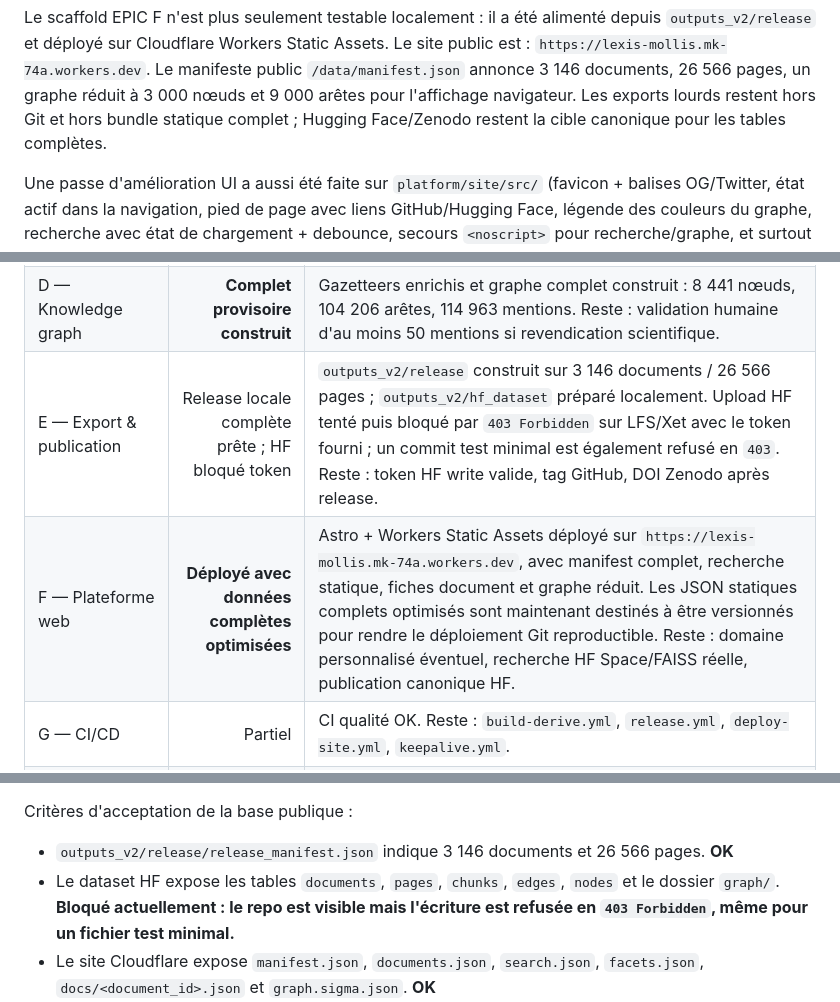
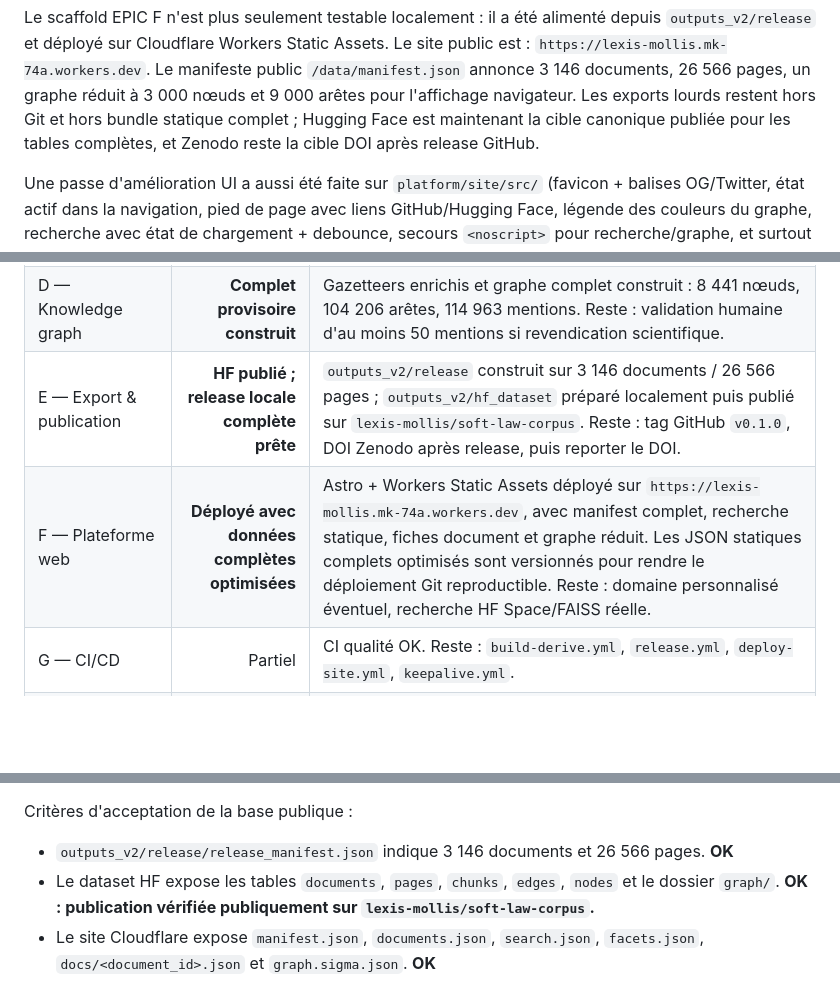
Before and after one commit to MohammedKarimKhaldi/lexis_mollis, a Markdown page: PROJECT_STATUS.md, 3 parts joined by grey strips. GitHub-like rendering; blank space fills up the shorter version.

```diff
--- a/PROJECT_STATUS.md
+++ b/PROJECT_STATUS.md
@@ -22,8 +22,8 @@ Le scaffold EPIC F n'est plus seulement testable localement : il a été aliment
 `https://lexis-mollis.mk-74a.workers.dev`. Le manifeste public
 `/data/manifest.json` annonce 3 146 documents, 26 566 pages, un graphe réduit à
 3 000 nœuds et 9 000 arêtes pour l'affichage navigateur. Les exports lourds restent hors
-Git et hors bundle statique complet ; Hugging Face/Zenodo restent la cible canonique pour
-les tables complètes.
+Git et hors bundle statique complet ; Hugging Face est maintenant la cible canonique publiée
+pour les tables complètes, et Zenodo reste la cible DOI après release GitHub.
 
 Une passe d'amélioration UI a aussi été faite sur `platform/site/src/` (favicon + balises
 OG/Twitter, état actif dans la navigation, pied de page avec liens GitHub/Hugging Face,
@@ -82,8 +81,8 @@ tag GitHub pour Zenodo, puis reporter le DOI.
 | B — Modèle de données & standards | Fait | Schémas, taxonomie, ontologie, identifiants et validation automatisée en place. |
 | C — Similarité | Build complet fait, calibration LLM-draft | `outputs_v2/similarity/` construit sur 3 146 documents. Fix appliqué : IDs de chunks document-scoped pour conserver les alias de PDF exacts ; scores FAISS clampés à `[0,1]`. `benchmarks/similarity_cases.json` contient 54 positifs / 50 négatifs / 16 exclus évalués par Codex. Reste : validation humaine si publication scientifique. |
 | D — Knowledge graph | **Complet provisoire construit** | Gazetteers enrichis et graphe complet construit : 8 441 nœuds, 104 206 arêtes, 114 963 mentions. Reste : validation humaine d'au moins 50 mentions si revendication scientifique. |
-| E — Export & publication | Release locale complète prête ; HF bloqué token | `outputs_v2/release` construit sur 3 146 documents / 26 566 pages ; `outputs_v2/hf_dataset` préparé localement. Upload HF tenté puis bloqué par `403 Forbidden` sur LFS/Xet avec le token fourni ; un commit test minimal est également refusé en `403`. Reste : token HF write valide, tag GitHub, DOI Zenodo après release. |
-| F — Plateforme web | **Déployé avec données complètes optimisées** | Astro + Workers Static Assets déployé sur `https://lexis-mollis.mk-74a.workers.dev`, avec manifest complet, recherche statique, fiches document et graphe réduit. Les JSON statiques complets optimisés sont maintenant destinés à être versionnés pour rendre le déploiement Git reproductible. Reste : domaine personnalisé éventuel, recherche HF Space/FAISS réelle, publication canonique HF. |
+| E — Export & publication | **HF publié ; release locale complète prête** | `outputs_v2/release` construit sur 3 146 documents / 26 566 pages ; `outputs_v2/hf_dataset` préparé localement puis publié sur `lexis-mollis/soft-law-corpus`. Reste : tag GitHub `v0.1.0`, DOI Zenodo après release, puis reporter le DOI. |
+| F — Plateforme web | **Déployé avec données complètes optimisées** | Astro + Workers Static Assets déployé sur `https://lexis-mollis.mk-74a.workers.dev`, avec manifest complet, recherche statique, fiches document et graphe réduit. Les JSON statiques complets optimisés sont versionnés pour rendre le déploiement Git reproductible. Reste : domaine personnalisé éventuel, recherche HF Space/FAISS réelle. |
 | G — CI/CD | Partiel | CI qualité OK. Reste : `build-derive.yml`, `release.yml`, `deploy-site.yml`, `keepalive.yml`. |
 | H — Expansion corpus | Non commencé | Choisir et implémenter le premier connecteur, probablement EUR-Lex, avec droits/provenance explicites. |
 | I — Révision communauté | Non commencé | Générer lots de révision ; choisir mini-interface Astro ou workflow issues GitHub ; stocker `review_events.jsonl`. |
@@ -154,8 +154,8 @@ Critères d'acceptation de la base publique :
 
 - `outputs_v2/release/release_manifest.json` indique 3 146 documents et 26 566 pages. **OK**
 - Le dataset HF expose les tables `documents`, `pages`, `chunks`, `edges`, `nodes` et le
-  dossier `graph/`. **Bloqué actuellement : le repo est visible mais l'écriture est refusée
-  en `403 Forbidden`, même pour un fichier test minimal.**
+  dossier `graph/`. **OK : publication vérifiée publiquement sur
+  `lexis-mollis/soft-law-corpus`.**
 - Le site Cloudflare expose `manifest.json`, `documents.json`, `search.json`,
   `facets.json`, `docs/<document_id>.json` et `graph.sigma.json`. **OK**
 - Les fiches documents affichent titre, type, année, langues, score qualité, statut de
```
Also changed, not shown: other parts of PROJECT_STATUS.md (+12 -14 lines).
